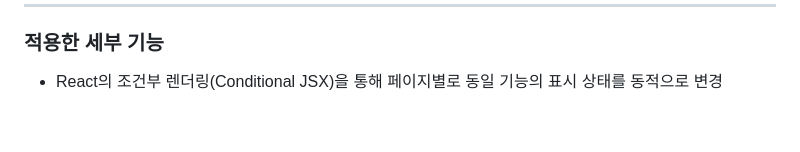
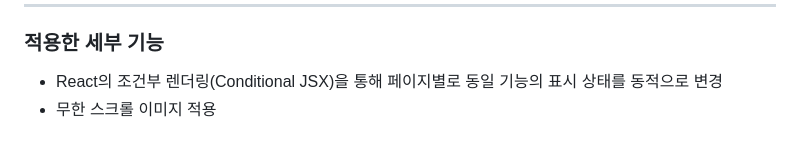
Before and after one commit to soncastle/Reservation, a Markdown page: README.md, the part around the change. Drawn GitHub-style.

```diff
--- a/README.md
+++ b/README.md
@@ -43,3 +43,4 @@
 ### 적용한 세부 기능
 
 - React의 조건부 렌더링(Conditional JSX)을 통해 페이지별로 동일 기능의 표시 상태를 동적으로 변경
+- 무한 스크롤 이미지 적용
```
